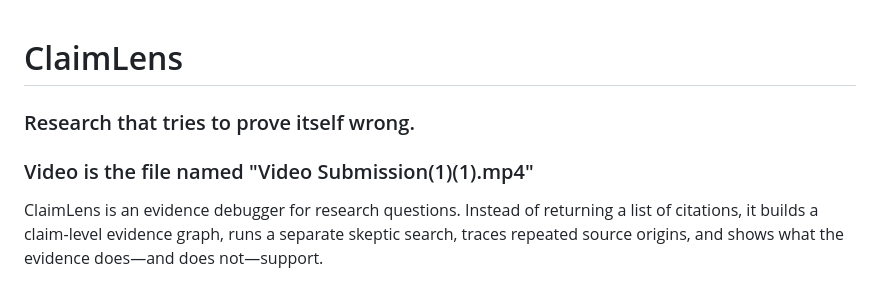
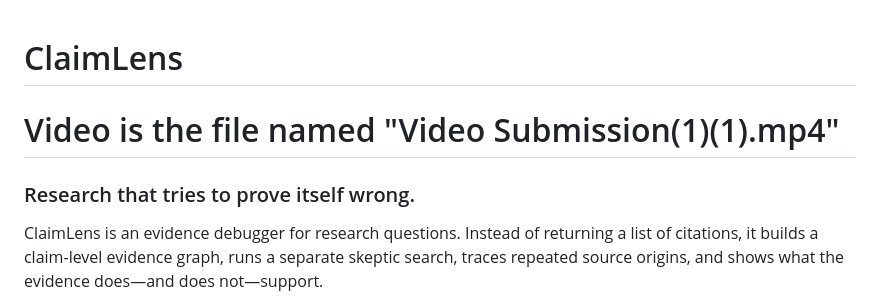
Before and after one commit to ChetanCXD/frontier_cascadia_hackathon, a Markdown page: README.md, the part around the change. Drawn GitHub-style.

```diff
--- a/README.md
+++ b/README.md
@@ -1,8 +1,8 @@
 # ClaimLens
 
+# Video is the file named "Video Submission(1)(1).mp4"
+
 ### Research that tries to prove itself wrong.
-
-### Video is the file named "Video Submission(1)(1).mp4"
 
 ClaimLens is an evidence debugger for research questions. Instead of returning a list of citations, it builds a claim-level evidence graph, runs a separate skeptic search, traces repeated source origins, and shows what the evidence does—and does not—support.
 
```
